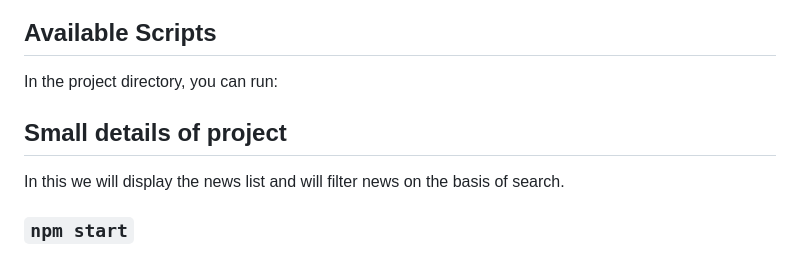
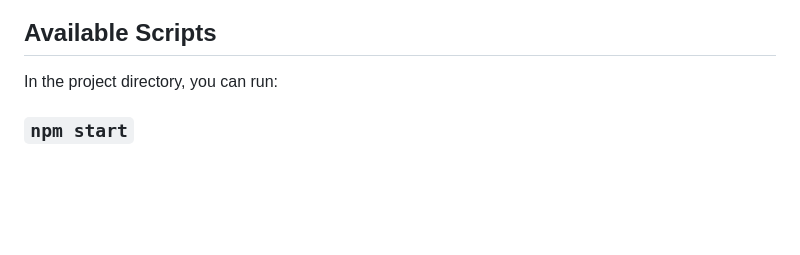
Before and after one commit to nishant5969/React_Dec, a Markdown page: README.md, the part around the change. Drawn GitHub-style; blank space fills up the shorter version.

Commit message:
Removed the line details of the project

```diff
--- a/README.md
+++ b/README.md
@@ -5,10 +5,6 @@ This project was bootstrapped with [Create React App](https://github.com/faceboo
 ## Available Scripts
 
 In the project directory, you can run:
-
-## Small details of project
-
-In this we will display the news list and will filter news on the basis of search.
 
 ### `npm start`
 
```
